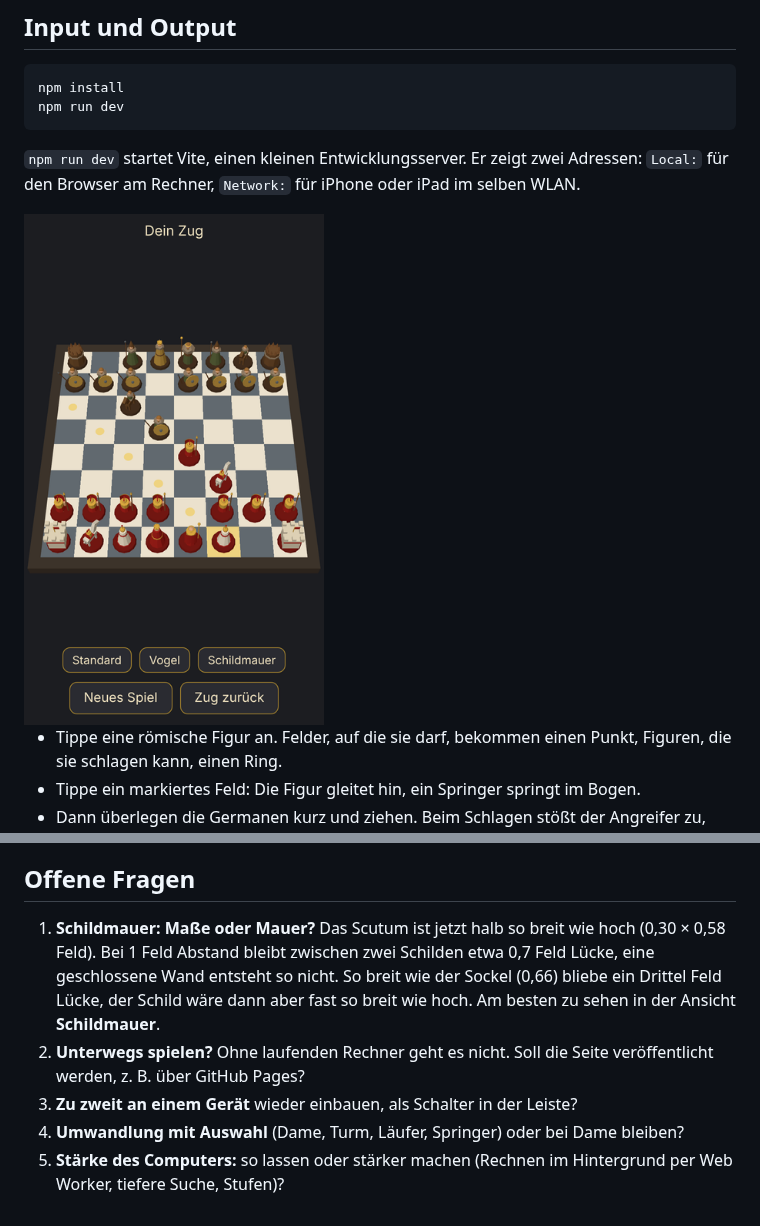
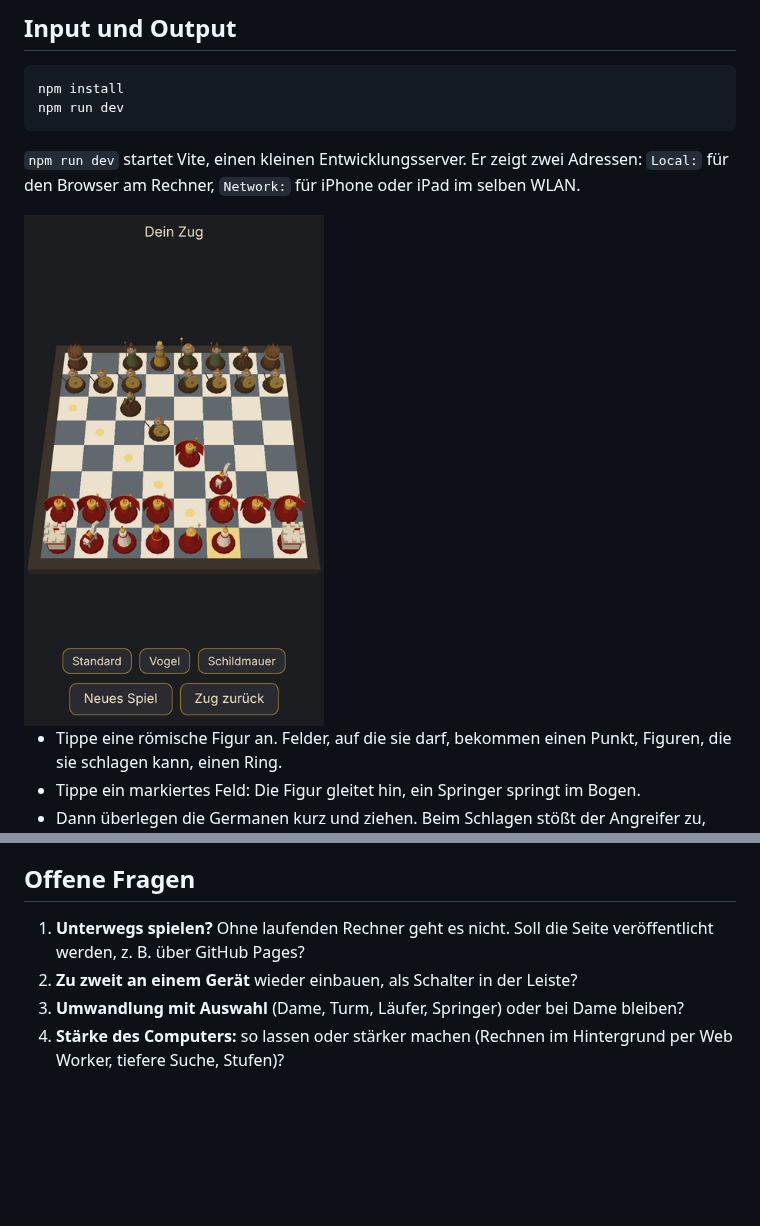
Before and after one commit to hedaniel7/RomanChess, a Markdown page: README.md, 2 parts joined by grey strips. Drawn GitHub-style; pictures changed too: screenshot.png; blank space fills up the shorter version.

Commit message:
Widen scutum to 0.9 squares so the pawn row reads as a shield wall

```diff
--- a/README.md
+++ b/README.md
@@ -108,8 +108,7 @@ Ausprobiert mit dem eigenen Bauern, als `.glb` exportiert: Er lädt so im Entwic
 
 ## Offene Fragen
 
-1. **Schildmauer: Maße oder Mauer?** Das Scutum ist jetzt halb so breit wie hoch (0,30 × 0,58 Feld). Bei 1 Feld Abstand bleibt zwischen zwei Schilden etwa 0,7 Feld Lücke, eine geschlossene Wand entsteht so nicht. So breit wie der Sockel (0,66) bliebe ein Drittel Feld Lücke, der Schild wäre dann aber fast so breit wie hoch. Am besten zu sehen in der Ansicht **Schildmauer**.
-2. **Unterwegs spielen?** Ohne laufenden Rechner geht es nicht. Soll die Seite veröffentlicht werden, z. B. über GitHub Pages?
-3. **Zu zweit an einem Gerät** wieder einbauen, als Schalter in der Leiste?
-4. **Umwandlung mit Auswahl** (Dame, Turm, Läufer, Springer) oder bei Dame bleiben?
-5. **Stärke des Computers:** so lassen oder stärker machen (Rechnen im Hintergrund per Web Worker, tiefere Suche, Stufen)?
+1. **Unterwegs spielen?** Ohne laufenden Rechner geht es nicht. Soll die Seite veröffentlicht werden, z. B. über GitHub Pages?
+2. **Zu zweit an einem Gerät** wieder einbauen, als Schalter in der Leiste?
+3. **Umwandlung mit Auswahl** (Dame, Turm, Läufer, Springer) oder bei Dame bleiben?
+4. **Stärke des Computers:** so lassen oder stärker machen (Rechnen im Hintergrund per Web Worker, tiefere Suche, Stufen)?
```
Also changed, not shown: 1 other file.
